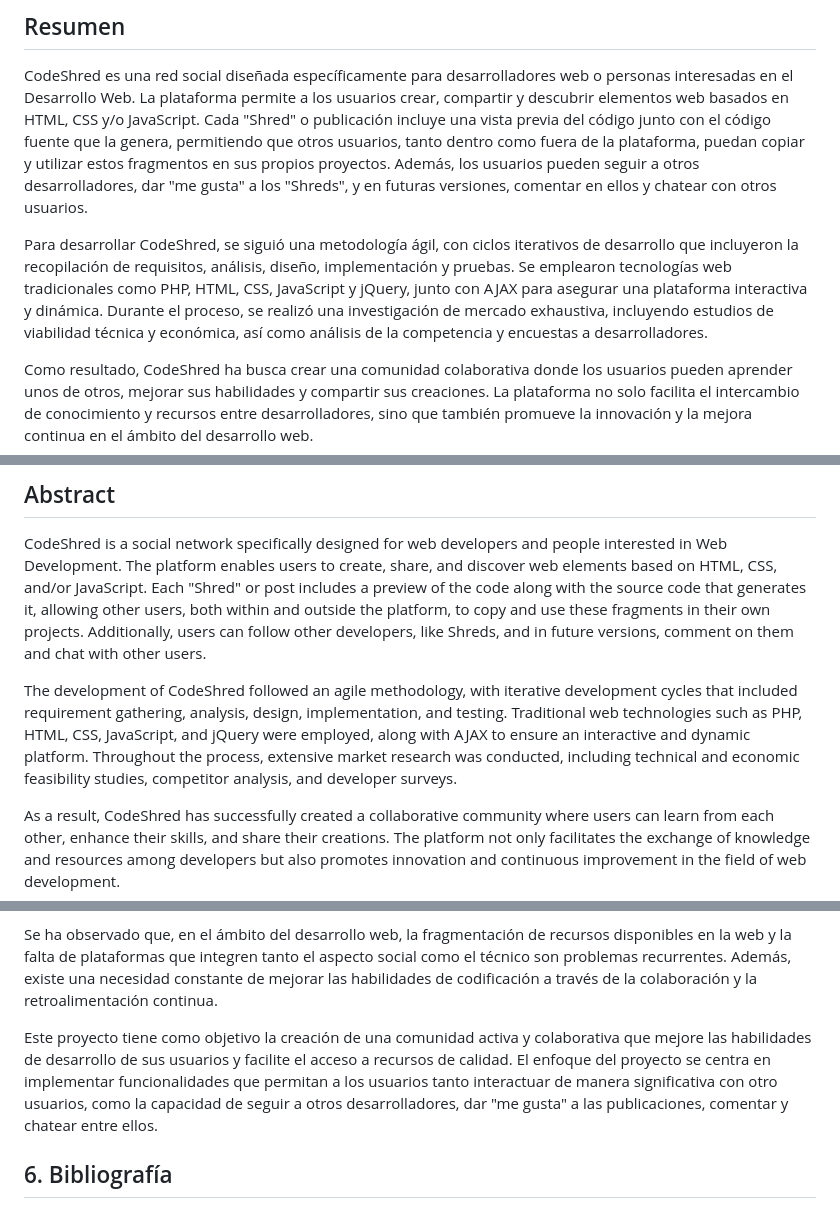
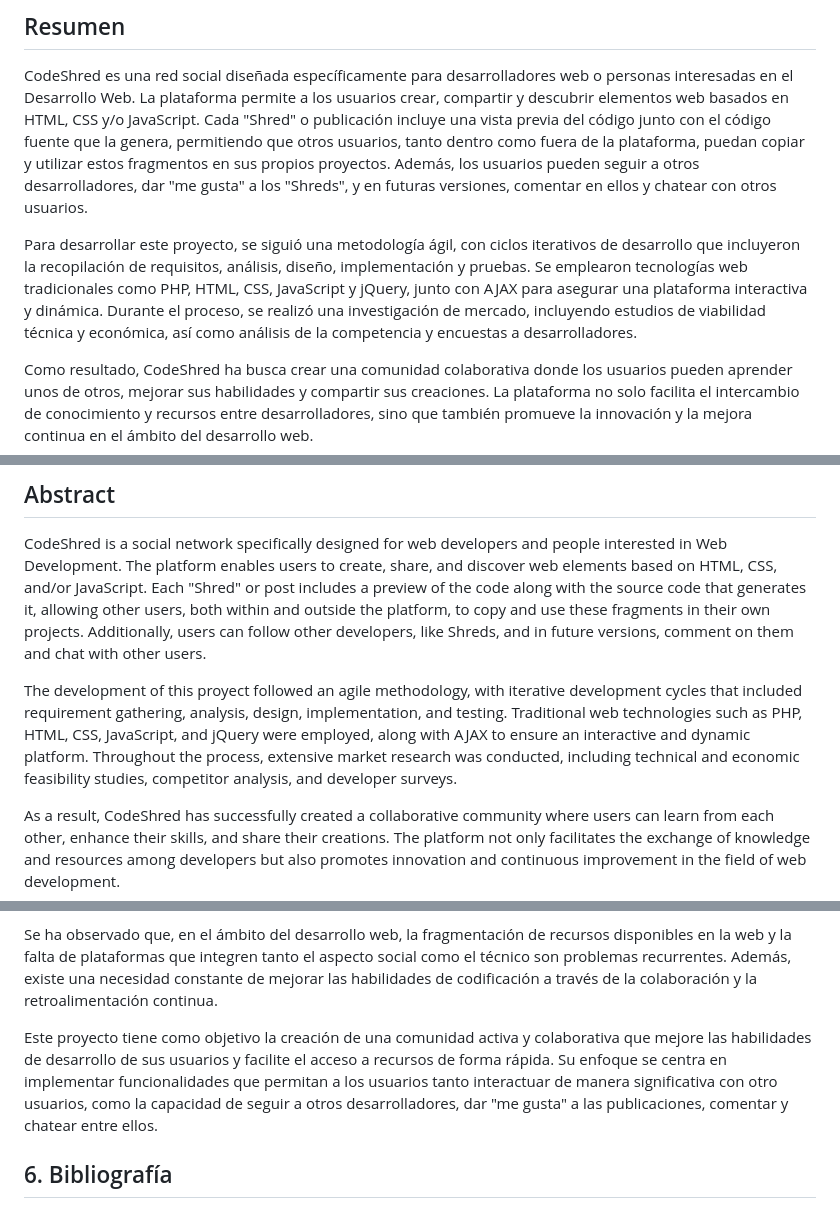
Before and after one commit to MiBasDev/CodeShred, a Markdown page: README.md, 3 parts joined by grey strips. Drawn GitHub-style.

Commit message:
README final.

```diff
--- a/README.md
+++ b/README.md
@@ -10,7 +10,7 @@
 
 CodeShred es una red social diseñada específicamente para desarrolladores web o personas interesadas en el Desarrollo Web. La plataforma permite a los usuarios crear, compartir y descubrir elementos web basados en HTML, CSS y/o JavaScript. Cada "Shred" o publicación incluye una vista previa del código junto con el código fuente que la genera, permitiendo que otros usuarios, tanto dentro como fuera de la plataforma, puedan copiar y utilizar estos fragmentos en sus propios proyectos. Además, los usuarios pueden seguir a otros desarrolladores, dar "me gusta" a los "Shreds", y en futuras versiones, comentar en ellos y chatear con otros usuarios.
 
-Para desarrollar CodeShred, se siguió una metodología ágil, con ciclos iterativos de desarrollo que incluyeron la recopilación de requisitos, análisis, diseño, implementación y pruebas. Se emplearon tecnologías web tradicionales como PHP, HTML, CSS, JavaScript y jQuery, junto con AJAX para asegurar una plataforma interactiva y dinámica. Durante el proceso, se realizó una investigación de mercado exhaustiva, incluyendo estudios de viabilidad técnica y económica, así como análisis de la competencia y encuestas a desarrolladores.
+Para desarrollar este proyecto, se siguió una metodología ágil, con ciclos iterativos de desarrollo que incluyeron la recopilación de requisitos, análisis, diseño, implementación y pruebas. Se emplearon tecnologías web tradicionales como PHP, HTML, CSS, JavaScript y jQuery, junto con AJAX para asegurar una plataforma interactiva y dinámica. Durante el proceso, se realizó una investigación de mercado, incluyendo estudios de viabilidad técnica y económica, así como análisis de la competencia y encuestas a desarrolladores.
 
 Como resultado, CodeShred ha busca crear una comunidad colaborativa donde los usuarios pueden aprender unos de otros, mejorar sus habilidades y compartir sus creaciones. La plataforma no solo facilita el intercambio de conocimiento y recursos entre desarrolladores, sino que también promueve la innovación y la mejora continua en el ámbito del desarrollo web.
 
@@ -26,7 +26,7 @@ Como resultado, CodeShred ha busca crear una comunidad colaborativa donde los us
 
 CodeShred is a social network specifically designed for web developers and people interested in Web Development. The platform enables users to create, share, and discover web elements based on HTML, CSS, and/or JavaScript. Each "Shred" or post includes a preview of the code along with the source code that generates it, allowing other users, both within and outside the platform, to copy and use these fragments in their own projects. Additionally, users can follow other developers, like Shreds, and in future versions, comment on them and chat with other users.
 
-The development of CodeShred followed an agile methodology, with iterative development cycles that included requirement gathering, analysis, design, implementation, and testing. Traditional web technologies such as PHP, HTML, CSS, JavaScript, and jQuery were employed, along with AJAX to ensure an interactive and dynamic platform. Throughout the process, extensive market research was conducted, including technical and economic feasibility studies, competitor analysis, and developer surveys.
+The development of this proyect followed an agile methodology, with iterative development cycles that included requirement gathering, analysis, design, implementation, and testing. Traditional web technologies such as PHP, HTML, CSS, JavaScript, and jQuery were employed, along with AJAX to ensure an interactive and dynamic platform. Throughout the process, extensive market research was conducted, including technical and economic feasibility studies, competitor analysis, and developer surveys.
 
 As a result, CodeShred has successfully created a collaborative community where users can learn from each other, enhance their skills, and share their creations. The platform not only facilitates the exchange of knowledge and resources among developers but also promotes innovation and continuous improvement in the field of web development.
 
@@ -58,7 +58,7 @@ El proyecto CodeShred nace como respuesta a la necesidad de una plataforma espec
 
 Se ha observado que, en el ámbito del desarrollo web, la fragmentación de recursos disponibles en la web y la falta de plataformas que integren tanto el aspecto social como el técnico son problemas recurrentes. Además, existe una necesidad constante de mejorar las habilidades de codificación a través de la colaboración y la retroalimentación continua.
 
-Este proyecto tiene como objetivo la creación de una comunidad activa y colaborativa que mejore las habilidades de desarrollo de sus usuarios y facilite el acceso a recursos de calidad. El enfoque del proyecto se centra en implementar funcionalidades que permitan a los usuarios tanto interactuar de manera significativa con otro usuarios, como la capacidad de seguir a otros desarrolladores, dar "me gusta" a las publicaciones, comentar y chatear entre ellos.
+Este proyecto tiene como objetivo la creación de una comunidad activa y colaborativa que mejore las habilidades de desarrollo de sus usuarios y facilite el acceso a recursos de forma rápida. Su enfoque se centra en implementar funcionalidades que permitan a los usuarios tanto interactuar de manera significativa con otro usuarios, como la capacidad de seguir a otros desarrolladores, dar "me gusta" a las publicaciones, comentar y chatear entre ellos.
 
 
 ## 6. Bibliografía
```
